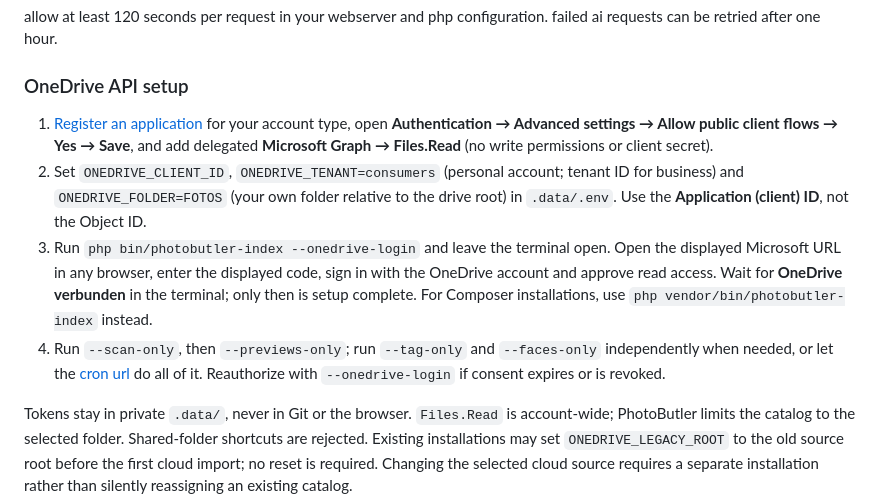
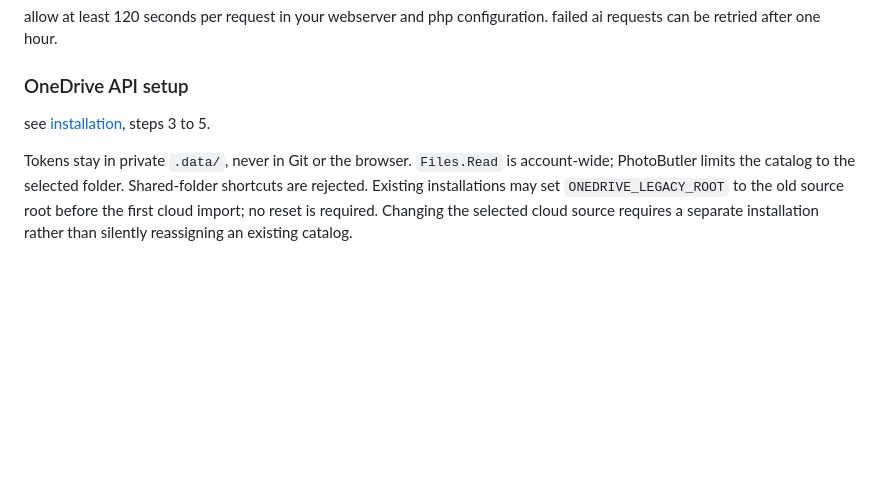
Before and after one commit to vielhuber/photobutler, a Markdown page: README.md, the part around one of its changes. GitHub-like rendering; blank space fills up the shorter version.

```diff
--- a/README.md
+++ b/README.md
@@ -126,10 +177,7 @@ allow at least 120 seconds per request in your webserver and php configuration.
 
 ### OneDrive API setup
 
-1. [Register an application](https://entra.microsoft.com/#view/Microsoft_AAD_RegisteredApps/ApplicationsListBlade) for your account type, open **Authentication → Advanced settings → Allow public client flows → Yes → Save**, and add delegated **Microsoft Graph → Files.Read** (no write permissions or client secret).
-2. Set `ONEDRIVE_CLIENT_ID`, `ONEDRIVE_TENANT=consumers` (personal account; tenant ID for business) and `ONEDRIVE_FOLDER=FOTOS` (your own folder relative to the drive root) in `.data/.env`. Use the **Application (client) ID**, not the Object ID.
-3. Run `php bin/photobutler-index --onedrive-login` and leave the terminal open. Open the displayed Microsoft URL in any browser, enter the displayed code, sign in with the OneDrive account and approve read access. Wait for **OneDrive verbunden** in the terminal; only then is setup complete. For Composer installations, use `php vendor/bin/photobutler-index` instead.
-4. Run `--scan-only`, then `--previews-only`; run `--tag-only` and `--faces-only` independently when needed, or let the [cron url](#cron) do all of it. Reauthorize with `--onedrive-login` if consent expires or is revoked.
+see [installation](#installation), steps 3 to 5.
 
 Tokens stay in private `.data/`, never in Git or the browser. `Files.Read` is account-wide; PhotoButler limits the catalog to the selected folder. Shared-folder shortcuts are rejected. Existing installations may set `ONEDRIVE_LEGACY_ROOT` to the old source root before the first cloud import; no reset is required. Changing the selected cloud source requires a separate installation rather than silently reassigning an existing catalog.
 
```
Also changed, not shown: other parts of README.md (+82 -36 lines).
